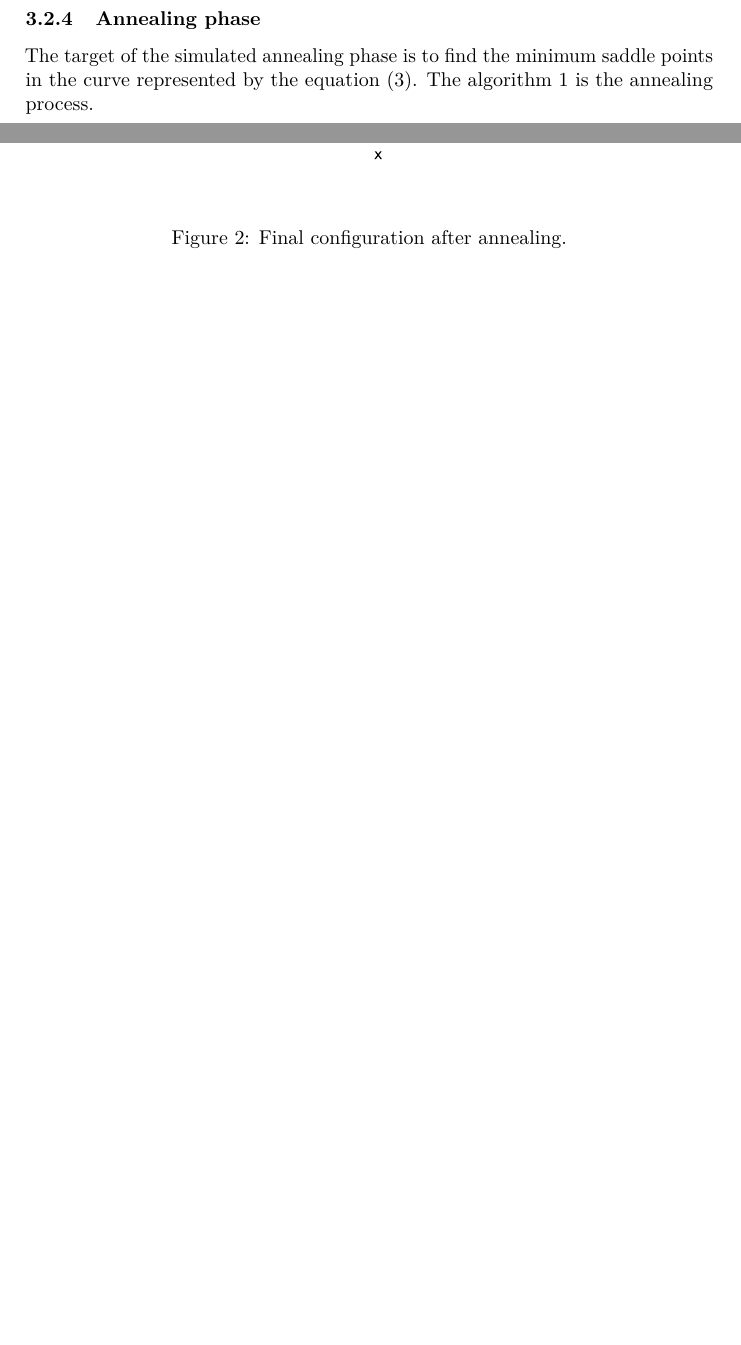
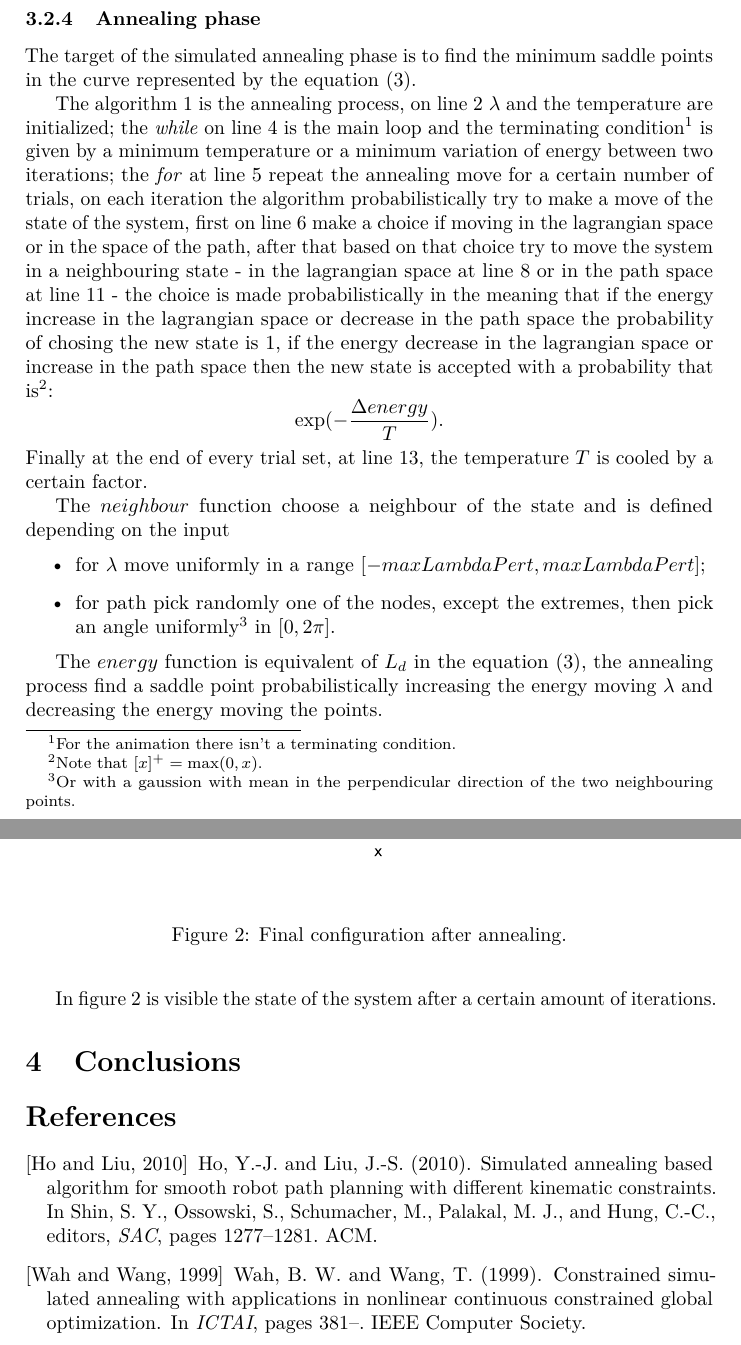
Before and after one commit to trianam/annealingPath, a LaTeX paper (report.tex): two parts of pages 4 and 6 of 6 before the commit and two parts of pages 5 and 6 of 6 after it, joined at a grey line, cut so that both start at the same text, the shorter picture padded with empty space. Compiled offline with pdfLaTeX.

Commit message:
Annealing phase and bibliograpy.

```diff
--- a/report.tex
+++ b/report.tex
@@ -277,7 +277,48 @@ equation~\eqref{eq:lagrangianFunProj}.
    \EndProcedure
  \end{algorithmic}
 \end{algorithm}
- The algorithm~\ref{alg:annealing} is the annealing process.
+
+The algorithm~\ref{alg:annealing} is the annealing process, on
+line~\ref{alg:annealing:initialize} $\lambda$ and the
+temperature are initialized; the \emph{while} on
+line~\ref{alg:annealing:while} is the main loop and the terminating
+condition\footnote{For the animation there isn't a terminating
+  condition.} is given by a minimum temperature or a minimum variation of
+energy between two iterations; the \emph{for} at
+line~\ref{alg:annealing:for} repeat the annealing move for a certain
+number of trials, on each iteration the algorithm probabilistically
+try to make a move of the state of the system, first on
+line~\ref{alg:annealing:lambdaProb} make a choice if moving in the
+lagrangian space or in the space of the path, after that based on that
+choice try to move the system in a neighbouring state - in the
+lagrangian space at
+line~\ref{alg:annealing:changeLambda} or in the path space at
+line~\ref{alg:annealing:changeX} - the choice is made
+probabilistically in the meaning that if the energy increase in the
+lagrangian space or decrease in the path space the probability of
+chosing the new state is 1, if the energy decrease in the lagrangian
+space or increase in the path space then the new state is accepted
+with a probability that is\footnote{Note that $[x]^+=\max(0,x)$.}:
+$$\exp(-\frac{\Delta energy}{T}).$$
+Finally at the end of every trial set,
+at line~\ref{alg:annealing:cooling}, the temperature $T$ is cooled by
+a certain factor.
+
+The $neighbour$ function choose a neighbour of the state and is
+defined depending on the input
+\begin{itemize}
+  \item for $\lambda$ move uniformly in a range $[-maxLambdaPert, maxLambdaPert]$;
+  \item for path pick randomly one of the nodes, except the extremes,
+    then pick an angle uniformly\footnote{Or with a
+      gaussion with mean in the perpendicular direction of the two
+      neighbouring points.} in $[0,2\pi]$.
+\end{itemize}
+
+The $energy$ function is equivalent of $L_d$ in the
+equation~\eqref{eq:lagrangianFunProj}, the annealing process
+find a saddle point probabilistically increasing the energy moving
+$\lambda$ and
+decreasing the energy moving the points.
 
 \begin{figure}[htb]
   \centering
@@ -285,6 +326,8 @@ equation~\eqref{eq:lagrangianFunProj}.
   \caption{Final configuration after annealing.}
   \label{fig:final}
 \end{figure}
+In figure~\ref{fig:final} is visible the state of the system after a
+certain amount of iterations.
 
 \section{Conclusions}
 
```
Also changed, not shown: report.bib (added, +38 -0 lines), report.tex (24 more changed lines).
